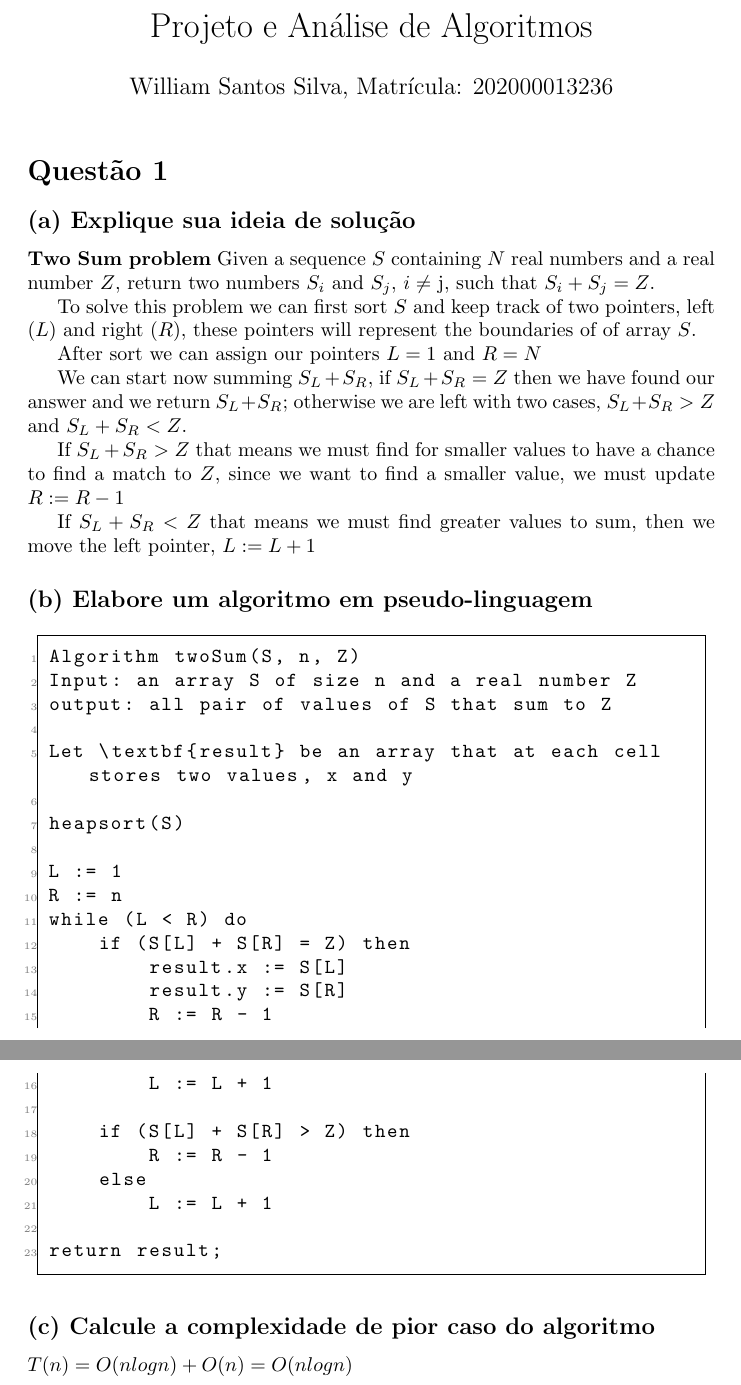
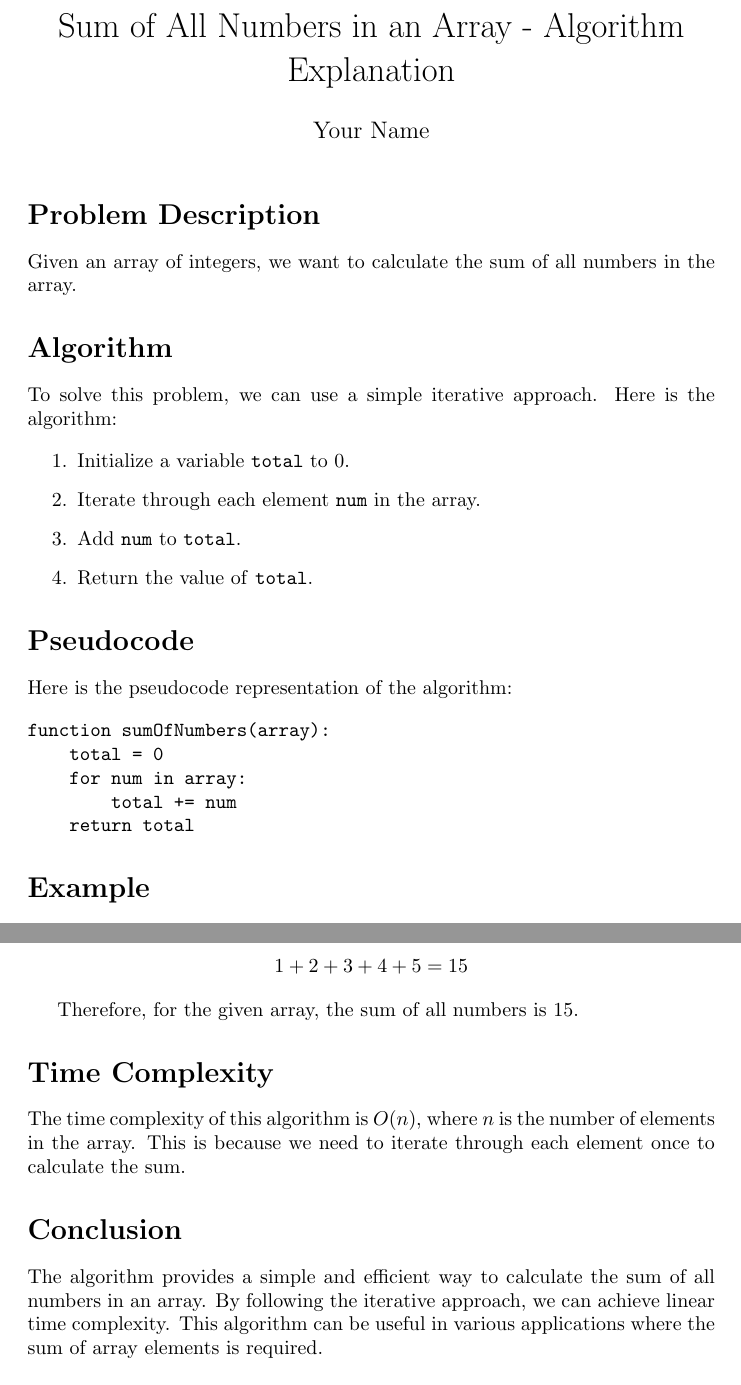
Before and after one commit to williamsilvaj/LeetcodeExplained, a LaTeX document (SumAlgorithm/ex.tex): two parts of pages 1 and 2 of 2, joined at a grey line, cut at the place of the change. Compiled offline with pdfLaTeX.

Commit message:
Update ex.tex

```diff
--- a/SumAlgorithm/ex.tex
+++ b/SumAlgorithm/ex.tex
@@ -37,60 +3,60 @@
-\title{Projeto e Análise de Algoritmos}
-\author{William Santos Silva, Matrícula: 202000013236}
+\title{Sum of All Numbers in an Array - Algorithm Explanation}
+\author{Your Name}
 \date{}
 
 \begin{document}
+
 \maketitle
 
-\section*{Questão 1}
+\section*{Problem Description}
 
+Given an array of integers, we want to calculate the sum of all numbers in the array.
 
-\subsection*{(a) Explique sua ideia de solução}
+\section*{Algorithm}
 
-\textbf{Two Sum problem}
-Given a sequence $S$ containing $N$ real numbers and a real number $Z$, return two numbers $S_i$ and $S_j$, $i \neq$  j, such that $S_i + S_j = Z$.
+To solve this problem, we can use a simple iterative approach. Here is the algorithm:
 
-To solve this problem we can first sort $S$ and keep track of two pointers, left ($L$) and right ($R$), these pointers will represent the boundaries of of array $S$.
+\begin{enumerate}
+  \item Initialize a variable \texttt{total} to 0.
+  \item Iterate through each element \texttt{num} in the array.
+  \item Add \texttt{num} to \texttt{total}.
+  \item Return the value of \texttt{total}.
+\end{enumerate}
 
-After sort we can assign our pointers $L = 1$ and $R = N$
+\section*{Pseudocode}
 
-We can start now summing $S_L + S_R$,  if $S_L + S_R = Z$ then we have found our answer and we return $S_L + S_R$; otherwise we are left with two cases, $S_L + S_R > Z$ and $S_L + S_R < Z$.
+Here is the pseudocode representation of the algorithm:
 
-If $S_L + S_R > Z$ that means we must find for smaller values to have a chance to find a match to $Z$, since we want to find a smaller value, we must update $R:=R - 1$
+\begin{verbatim}
+function sumOfNumbers(array):
+    total = 0
+    for num in array:
+        total += num
+    return total
+\end{verbatim}
 
-If $S_L + S_R < Z$ that means we must find greater values to sum, then we move the left pointer, $L := L + 1$
+\section*{Example}
 
-\subsection*{(b) Elabore um algoritmo em pseudo-linguagem}
+Let's consider an example array:
 
-\begin{lstlisting}
-Algorithm twoSum(S, n, Z)
-Input: an array S of size n and a real number Z
-output: all pair of values of S that sum to Z
+\[
+\text{{array}} = [1, 2, 3, 4, 5]
+\]
 
-Let \textbf{result} be an array that at each cell stores two values, x and y
+Using the algorithm, we calculate the sum as follows:
 
-heapsort(S)
+\[
+1 + 2 + 3 + 4 + 5 = 15
+\]
 
-L := 1
-R := n
-while (L < R) do
-    if (S[L] + S[R] = Z) then
-        result.x := S[L]
-        result.y := S[R]
-        R := R - 1
-        L := L + 1
+Therefore, for the given array, the sum of all numbers is 15.
 
-    if (S[L] + S[R] > Z) then
-        R := R - 1
-    else
-        L := L + 1
+\section*{Time Complexity}
 
-return result;
-\end{lstlisting}
+The time complexity of this algorithm is \(O(n)\), where \(n\) is the number of elements in the array. This is because we need to iterate through each element once to calculate the sum.
 
-\subsection*{(c) Calcule a complexidade de pior caso do algoritmo}
+\section*{Conclusion}
 
-$T(n) = O(nlogn) + O(n) = O(nlogn)$
-
-
+The algorithm provides a simple and efficient way to calculate the sum of all numbers in an array. By following the iterative approach, we can achieve linear time complexity. This algorithm can be useful in various applications where the sum of array elements is required.
 
 \end{document}
```
Also changed, not shown: SumAlgorithm/ex.tex (34 more changed lines).
